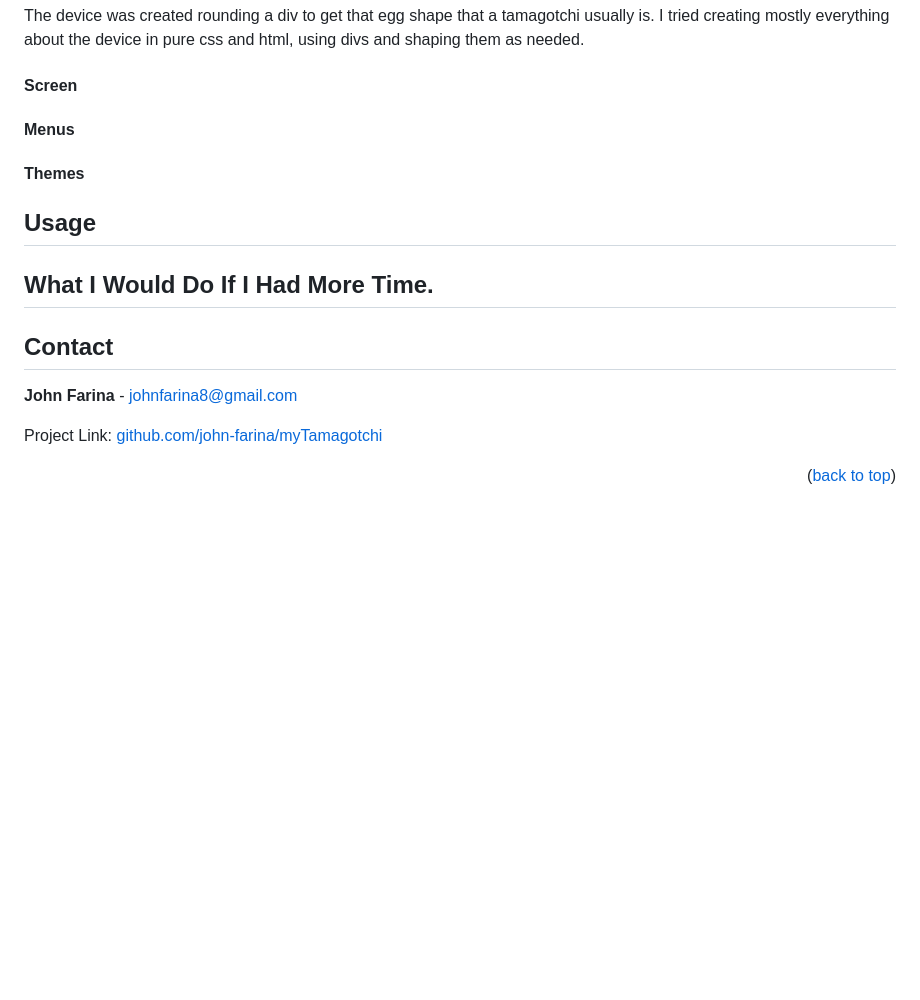
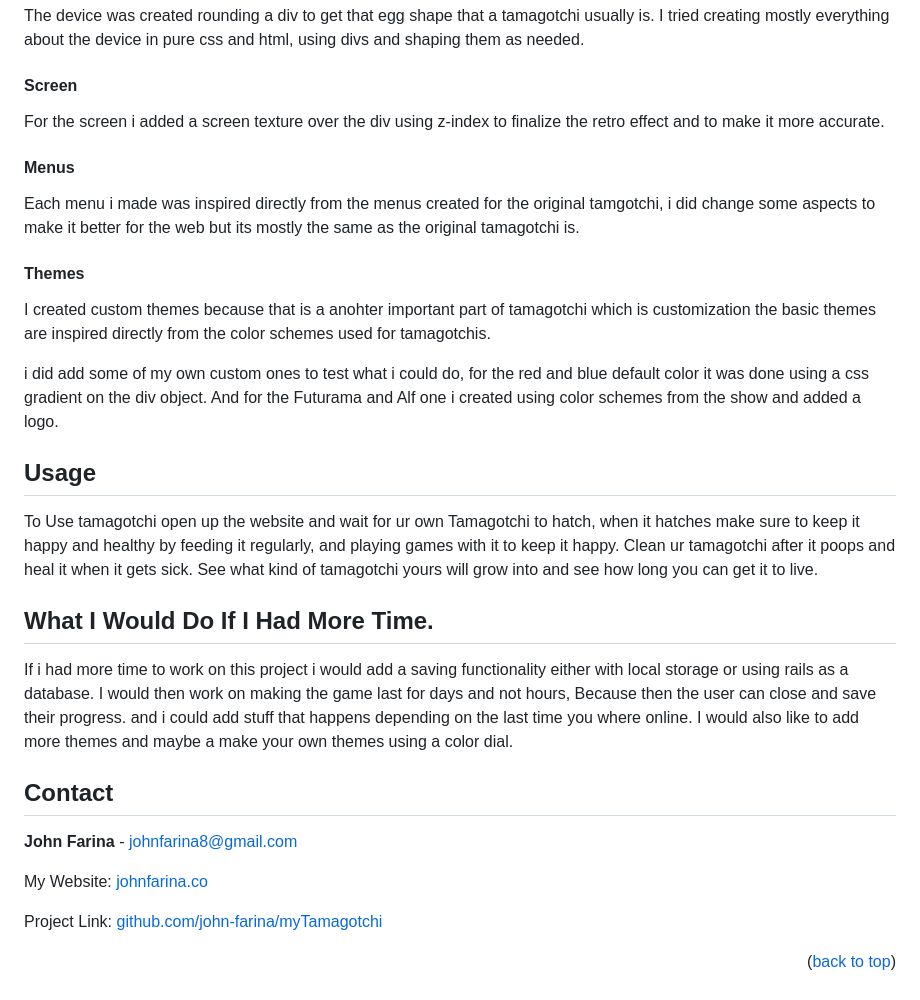
Before and after one commit to john-farina/myTamagotchi, a Markdown page: README.md, the part around the change. Drawn GitHub-style; blank space fills up the shorter version.

Commit message:
finished writing most stuff

```diff
--- a/README.md
+++ b/README.md
@@ -165,17 +165,26 @@ here are most of the images i created.
 The device was created rounding a div to get that egg shape that a tamagotchi usually is. I tried creating mostly everything about the device in pure css and html, using divs and shaping them as needed.
 
 #### **Screen**
-
+For the screen i added a screen texture over the div using z-index to finalize the retro effect and to make it more accurate.
 
 #### **Menus**
+Each menu i made was inspired directly from the menus created for the original tamgotchi, i did change some aspects to make it better for the web but its mostly the same as the original tamagotchi is.
 
 #### **Themes**
+I created custom themes because that is a anohter important part of tamagotchi which is customization the basic themes are inspired directly from the color schemes used for tamagotchis.
+
+i did add some of my own custom ones to test what i could do, for the red and blue default color it was done using a css gradient on the div object. And for the Futurama and Alf one i created using color schemes from the show and added a logo.
 
 <!-- USAGE EXAMPLES -->
 ## Usage
-
+To Use tamagotchi open up the website and wait for ur own Tamagotchi to hatch, when it hatches make sure to keep it happy and healthy by feeding it regularly, and playing games with it to keep it happy.
+Clean ur tamagotchi after it poops and heal it when it gets sick. See what kind of tamagotchi yours will grow into and see how long you can get it to live.
 
 ## What I Would Do If I Had More Time.
+If i had more time to work on this project i would add a saving functionality either with local storage or using rails as a database.
+I would then work on making the game last for days and not hours, Because then the user can close and save their progress.
+and i could add stuff that happens depending on the last time you where online.
+I would also like to add more themes and maybe a make your own themes using a color dial.
 
 
 <!-- CONTACT -->
@@ -183,6 +192,8 @@ The device was created rounding a div to get that egg shape that a tamagotchi us
 
 **John Farina** - johnfarina8@gmail.com
 
+My Website: [johnfarina.co](https://johnfarina.co)
+
 Project Link: [github.com/john-farina/myTamagotchi](https://github.com/john-farina/myTamagotchi)
 
 <p align="right">(<a href="#readme-top">back to top</a>)</p>
```
